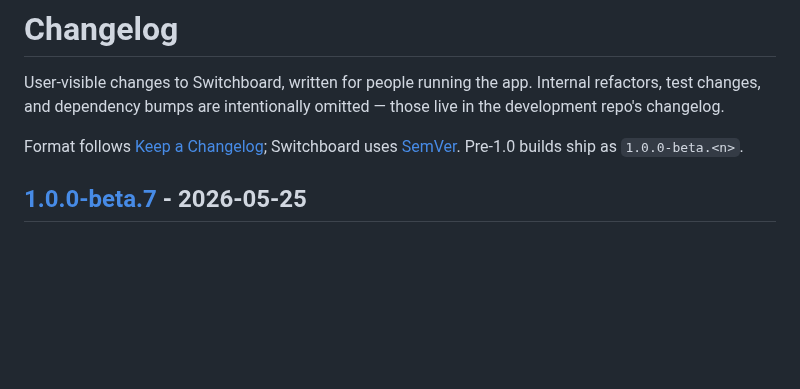
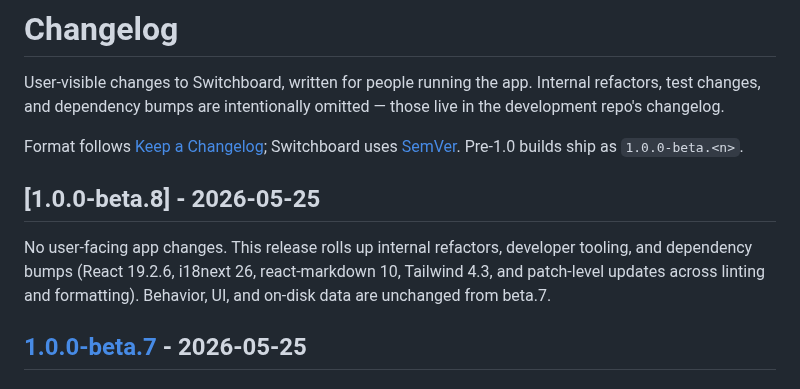
Before and after one commit to azzuwayed/switchboard-website, a Markdown page: CHANGELOG.md, the part around the change. Drawn GitHub-style; blank space fills up the shorter version.

Commit message:
docs(changelog): v1.0.0-beta.8

```diff
--- a/CHANGELOG.md
+++ b/CHANGELOG.md
@@ -7,6 +7,13 @@ omitted — those live in the development repo's changelog.
 Format follows [Keep a Changelog](https://keepachangelog.com/en/1.1.0/);
 Switchboard uses [SemVer](https://semver.org/). Pre-1.0 builds ship as
 `1.0.0-beta.<n>`.
+
+## [1.0.0-beta.8] - 2026-05-25
+
+No user-facing app changes. This release rolls up internal refactors, developer
+tooling, and dependency bumps (React 19.2.6, i18next 26, react-markdown 10,
+Tailwind 4.3, and patch-level updates across linting and formatting). Behavior,
+UI, and on-disk data are unchanged from beta.7.
 
 ## [1.0.0-beta.7] - 2026-05-25
 
```
